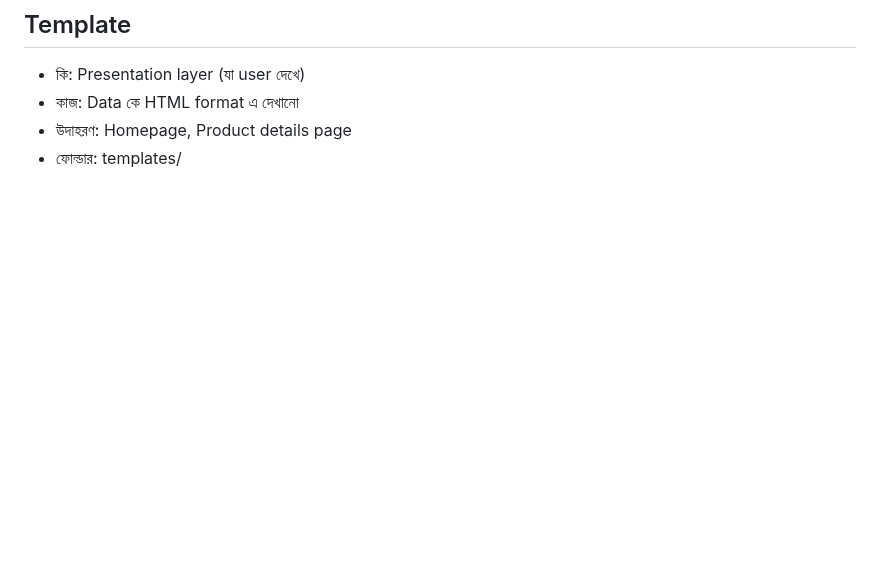
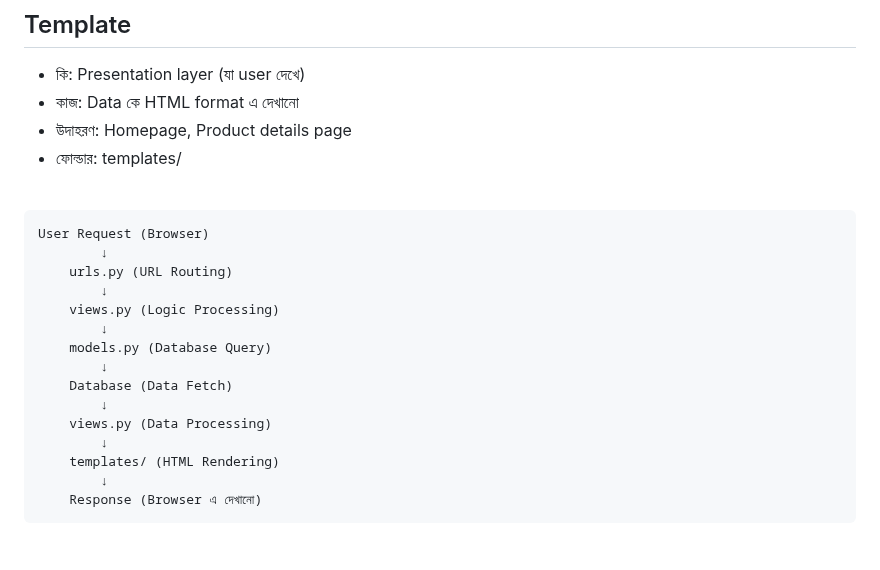
Before and after one commit to masudranaxpert/Pre-Industry-Program, a Markdown page: Task-02/readme.md, the part around one of its changes. GitHub-like rendering; blank space fills up the shorter version.

````diff
--- a/Task-02/readme.md
+++ b/Task-02/readme.md
@@ -43,3 +43,21 @@ Django নিজে থেকে সেগুলোকে SQL-এ কনভা
 
 <br>
 
+```
+User Request (Browser)
+        ↓
+    urls.py (URL Routing)
+        ↓
+    views.py (Logic Processing)
+        ↓
+    models.py (Database Query)
+        ↓
+    Database (Data Fetch)
+        ↓
+    views.py (Data Processing)
+        ↓
+    templates/ (HTML Rendering)
+        ↓
+    Response (Browser এ দেখানো)
+```
+
````
Also changed, not shown: other parts of Task-02/readme.md (+2 -0 lines).
